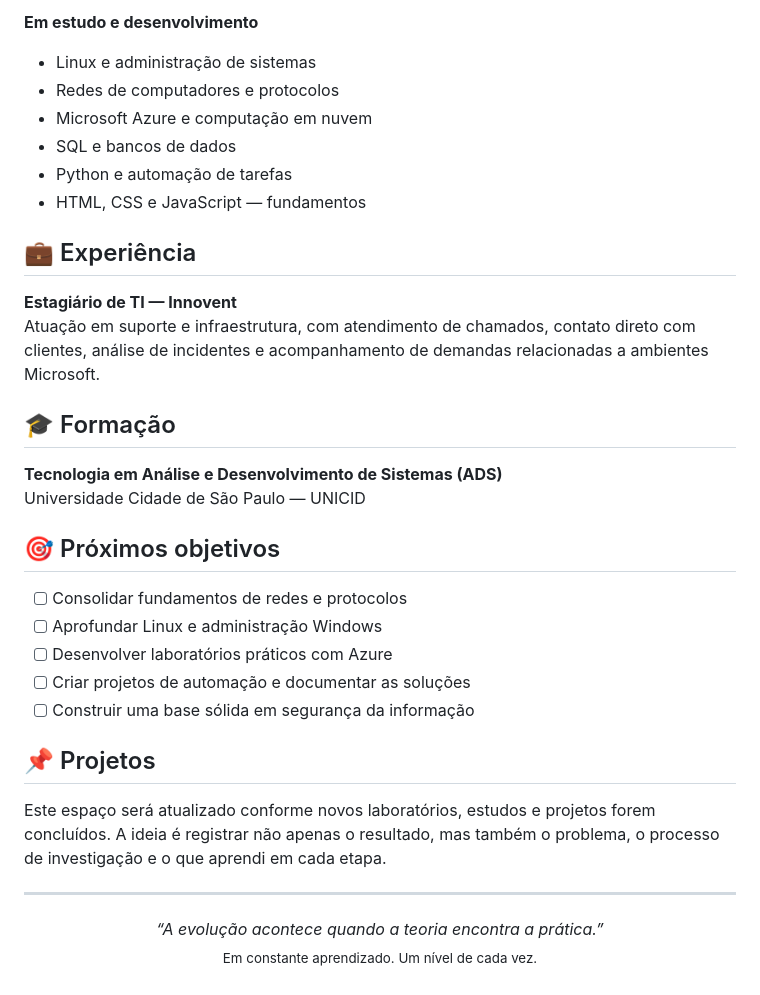
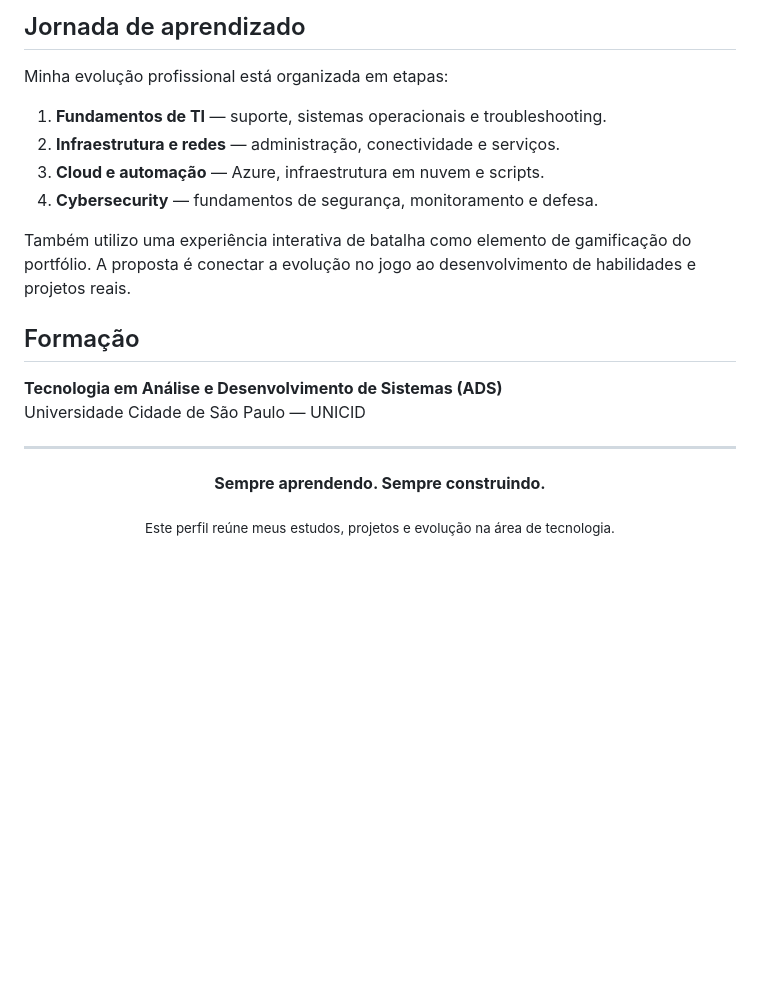
Before and after one commit to gustavo-lisboa/gustavo-lisboa, a Markdown page: README.md, the part around one of its changes. Rendered like a GitHub page; blank space fills up the shorter version.

```diff
--- a/README.md
+++ b/README.md
@@ -70,37 +71,26 @@ Criei um jogo de batalha por turnos em pixel art, com três ondas de inimigos, a
 
-**Em estudo e desenvolvimento**
-- Linux e administração de sistemas
-- Redes de computadores e protocolos
-- Microsoft Azure e computação em nuvem
-- SQL e bancos de dados
-- Python e automação de tarefas
-- HTML, CSS e JavaScript — fundamentos
+## Jornada de aprendizado
 
-## 💼 Experiência
+Minha evolução profissional está organizada em etapas:
 
-**Estagiário de TI — Innovent**
-Atuação em suporte e infraestrutura, com atendimento de chamados, contato direto com clientes, análise de incidentes e acompanhamento de demandas relacionadas a ambientes Microsoft.
+1. **Fundamentos de TI** — suporte, sistemas operacionais e troubleshooting.
+2. **Infraestrutura e redes** — administração, conectividade e serviços.
+3. **Cloud e automação** — Azure, infraestrutura em nuvem e scripts.
+4. **Cybersecurity** — fundamentos de segurança, monitoramento e defesa.
 
-## 🎓 Formação
+Também utilizo uma experiência interativa de batalha como elemento de gamificação do portfólio. A proposta é conectar a evolução no jogo ao desenvolvimento de habilidades e projetos reais.
+
+## Formação
 
 **Tecnologia em Análise e Desenvolvimento de Sistemas (ADS)**
 Universidade Cidade de São Paulo — UNICID
 
-## 🎯 Próximos objetivos
-
-- [ ] Consolidar fundamentos de redes e protocolos
-- [ ] Aprofundar Linux e administração Windows
-- [ ] Desenvolver laboratórios práticos com Azure
-- [ ] Criar projetos de automação e documentar as soluções
-- [ ] Construir uma base sólida em segurança da informação
-
-## 📌 Projetos
-
-Este espaço será atualizado conforme novos laboratórios, estudos e projetos forem concluídos. A ideia é registrar não apenas o resultado, mas também o problema, o processo de investigação e o que aprendi em cada etapa.
-
 ---
 
-<p align="center">
-  <em>“A evolução acontece quando a teoria encontra a prática.”</em><br>
-  <sub>Em constante aprendizado. Um nível de cada vez.</sub>
-</p>
+<div align="center">
+
+**Sempre aprendendo. Sempre construindo.**
+
+<sub>Este perfil reúne meus estudos, projetos e evolução na área de tecnologia.</sub>
+
+</div>
```
Also changed, not shown: other parts of README.md (+48 -47 lines).
